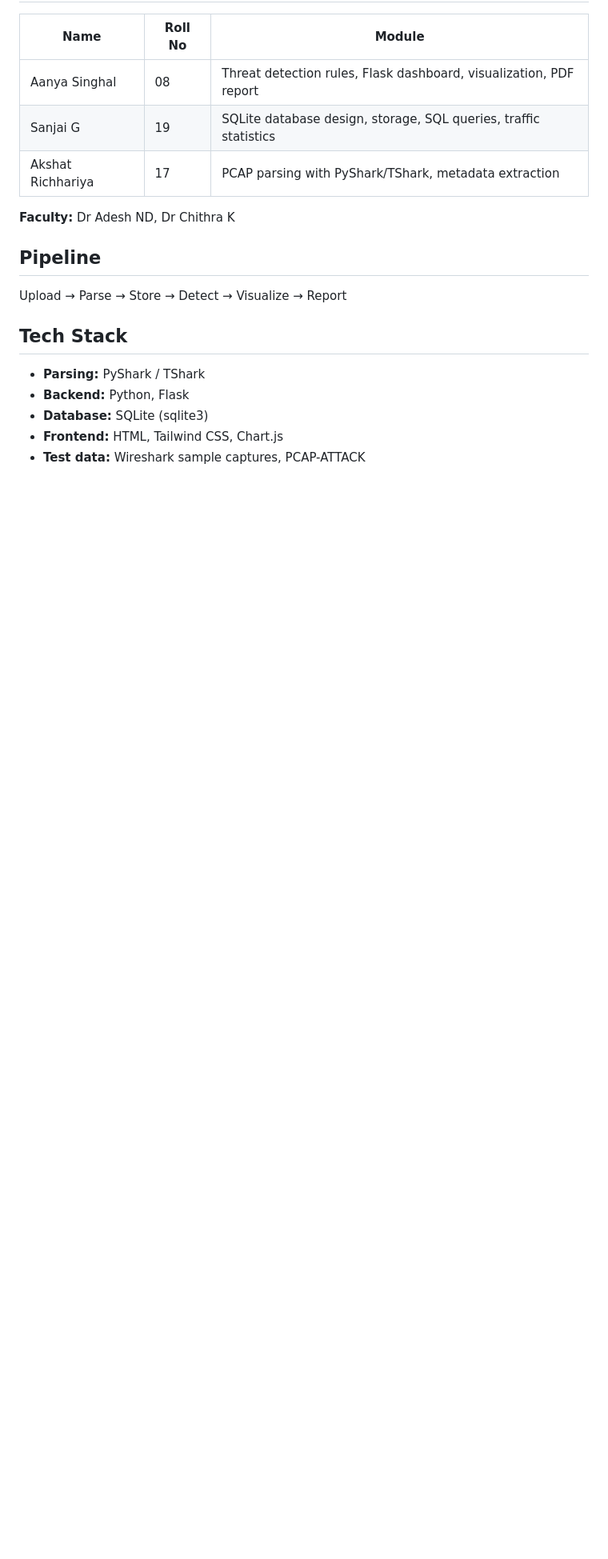
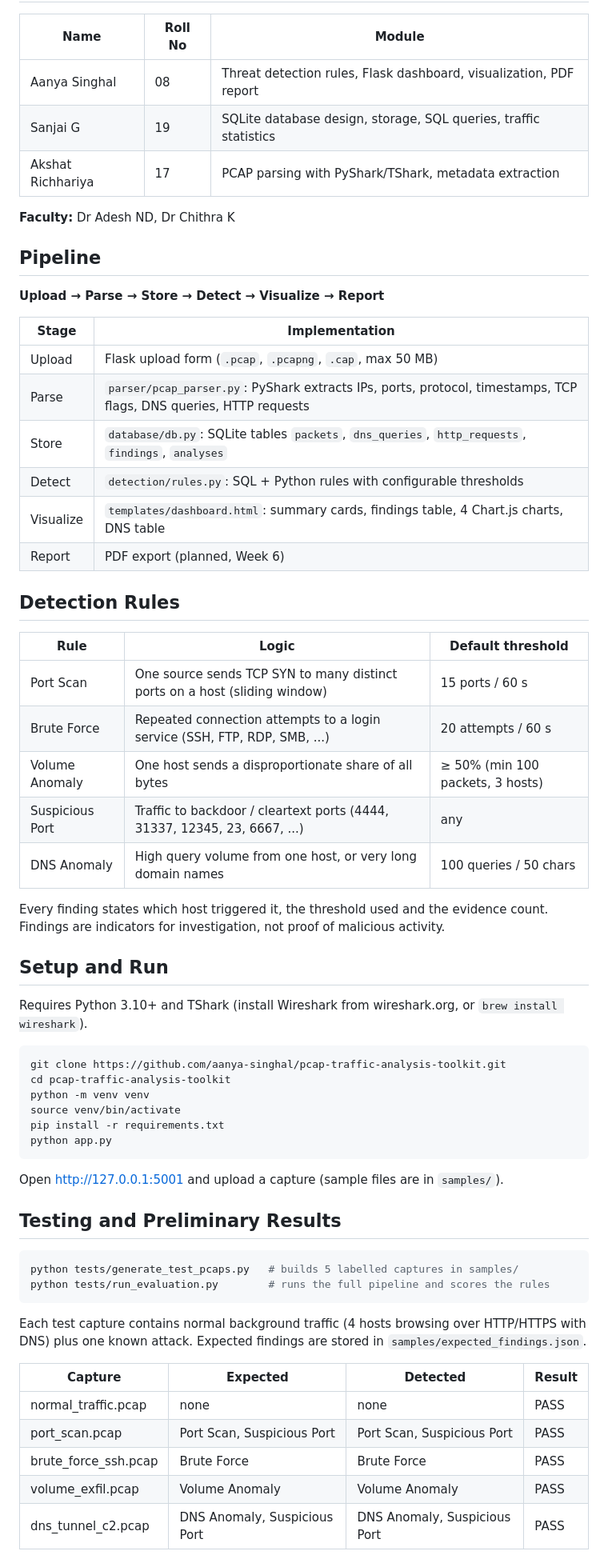
Before and after one commit to aanya-singhal/pcap-traffic-analysis-toolkit, a Markdown page: README.md, the part around one of its changes. Shown at 80% size. Drawn GitHub-style; blank space fills up the shorter version.

````diff
--- a/README.md
+++ b/README.md
@@ -16,12 +18,58 @@ A lightweight web tool that takes an uploaded PCAP file, parses packet metadata,
 
 ## Pipeline
 
-Upload → Parse → Store → Detect → Visualize → Report
+**Upload → Parse → Store → Detect → Visualize → Report**
 
-## Tech Stack
+| Stage | Implementation |
+|---|---|
+| Upload | Flask upload form (`.pcap`, `.pcapng`, `.cap`, max 50 MB) |
+| Parse | `parser/pcap_parser.py`: PyShark extracts IPs, ports, protocol, timestamps, TCP flags, DNS queries, HTTP requests |
+| Store | `database/db.py`: SQLite tables `packets`, `dns_queries`, `http_requests`, `findings`, `analyses` |
+| Detect | `detection/rules.py`: SQL + Python rules with configurable thresholds |
+| Visualize | `templates/dashboard.html`: summary cards, findings table, 4 Chart.js charts, DNS table |
+| Report | PDF export (planned, Week 6) |
 
-- **Parsing:** PyShark / TShark
-- **Backend:** Python, Flask
-- **Database:** SQLite (sqlite3)
-- **Frontend:** HTML, Tailwind CSS, Chart.js
-- **Test data:** Wireshark sample captures, PCAP-ATTACK
+## Detection Rules
+
+| Rule | Logic | Default threshold |
+|---|---|---|
+| Port Scan | One source sends TCP SYN to many distinct ports on a host (sliding window) | 15 ports / 60 s |
+| Brute Force | Repeated connection attempts to a login service (SSH, FTP, RDP, SMB, ...) | 20 attempts / 60 s |
+| Volume Anomaly | One host sends a disproportionate share of all bytes | ≥ 50% (min 100 packets, 3 hosts) |
+| Suspicious Port | Traffic to backdoor / cleartext ports (4444, 31337, 12345, 23, 6667, ...) | any |
+| DNS Anomaly | High query volume from one host, or very long domain names | 100 queries / 50 chars |
+
+Every finding states which host triggered it, the threshold used and the evidence count. Findings are indicators for investigation, not proof of malicious activity.
+
+## Setup and Run
+
+Requires Python 3.10+ and TShark (install Wireshark from wireshark.org, or `brew install wireshark`).
+
+```bash
+git clone https://github.com/aanya-singhal/pcap-traffic-analysis-toolkit.git
+cd pcap-traffic-analysis-toolkit
+python -m venv venv
+source venv/bin/activate
+pip install -r requirements.txt
+python app.py
+```
+
+Open http://127.0.0.1:5001 and upload a capture (sample files are in `samples/`).
+
+## Testing and Preliminary Results
+
+```bash
+python tests/generate_test_pcaps.py   # builds 5 labelled captures in samples/
+python tests/run_evaluation.py        # runs the full pipeline and scores the rules
+```
+
+Each test capture contains normal background traffic (4 hosts browsing over HTTP/HTTPS with DNS) plus one known attack. Expected findings are stored in `samples/expected_findings.json`.
+
+| Capture | Expected | Detected | Result |
+|---|---|---|---|
+| normal_traffic.pcap | none | none | PASS |
+| port_scan.pcap | Port Scan, Suspicious Port | Port Scan, Suspicious Port | PASS |
+| brute_force_ssh.pcap | Brute Force | Brute Force | PASS |
+| volume_exfil.pcap | Volume Anomaly | Volume Anomaly | PASS |
+| dns_tunnel_c2.pcap | DNS Anomaly, Suspicious Port | DNS Anomaly, Suspicious Port | PASS |
+
````
Also changed, not shown: other parts of README.md (+26 -12 lines), docs/devlog.md (added, +51 -0 lines), docs/evaluation_results.md (added, +16 -0 lines), docs/screenshots/01_port_scan_findings.png (added), docs/screenshots/02_traffic_timeline.png (added), docs/screenshots/03_protocols_top_talkers.png (added), docs/screenshots/04_ports_dns.png (added), docs/screenshots/05_rules_thresholds.png (added), 10 other files.
